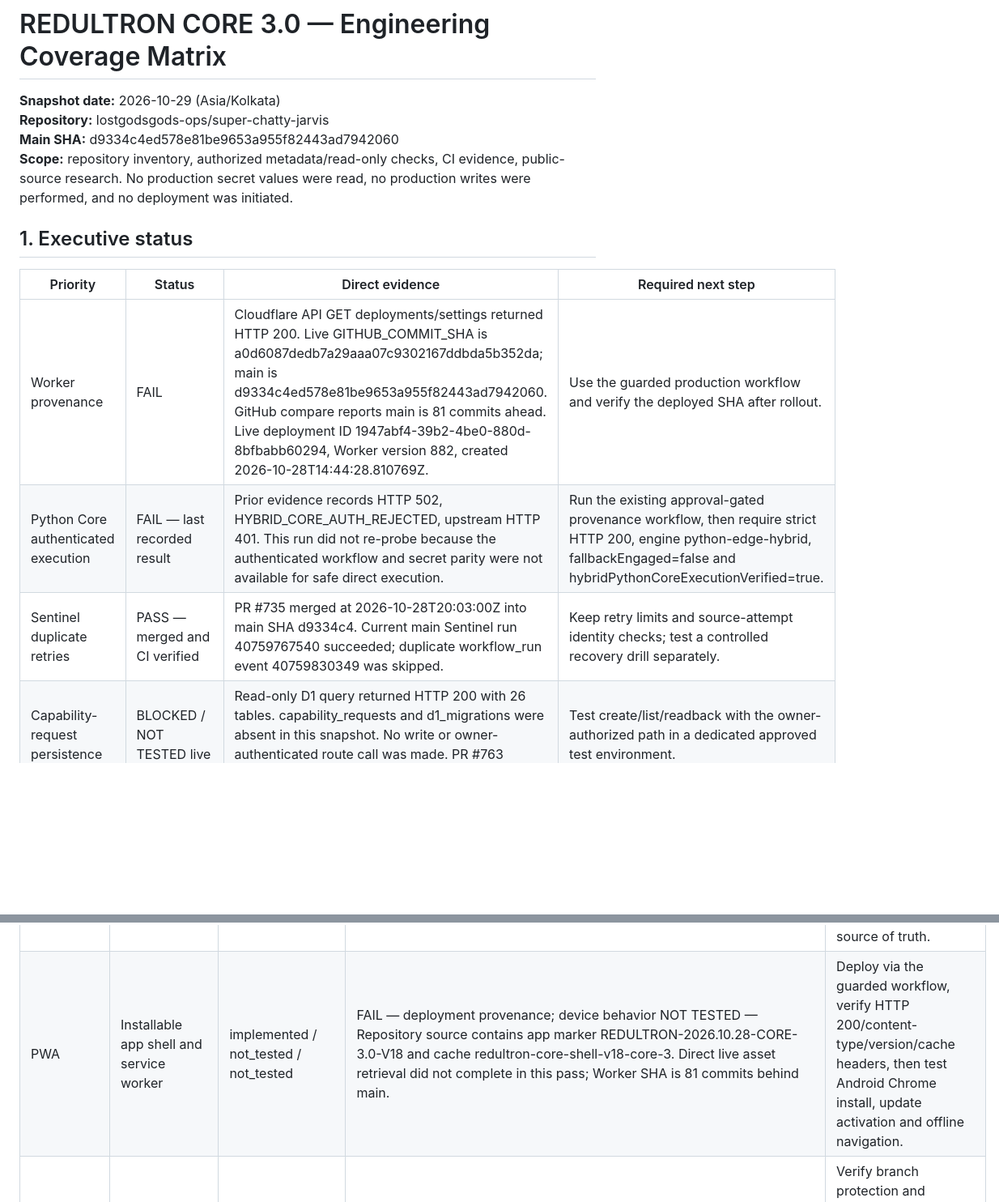
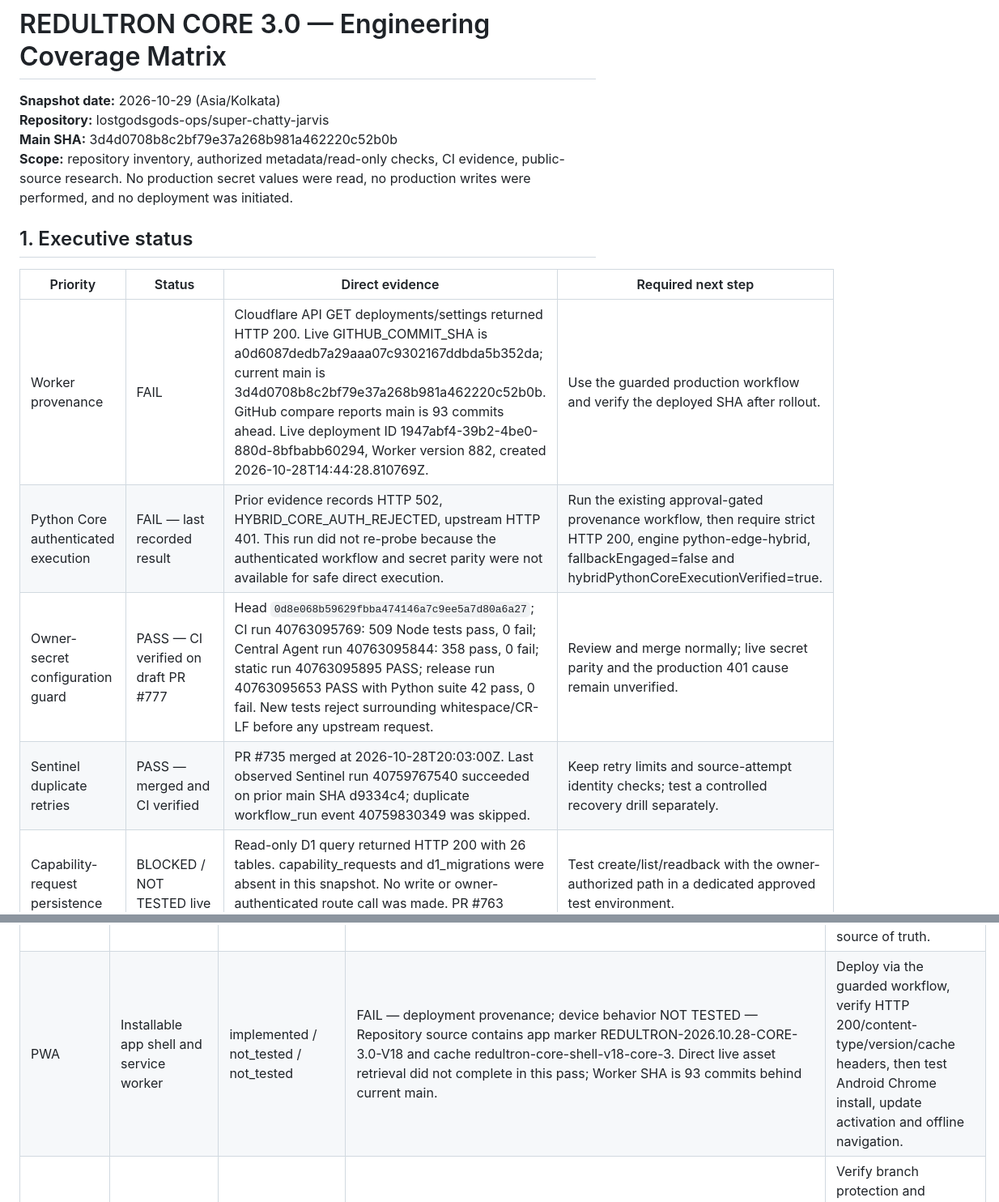
Before and after one commit to lostgodsgods-ops/super-chatty-jarvis, a Markdown page: docs/REDULTRON_COVERAGE_MATRIX_2026-10-29.md, 2 parts joined by grey strips. Shown at 81% size. Drawn GitHub-style; blank space fills up the shorter version.

```diff
--- a/docs/REDULTRON_COVERAGE_MATRIX_2026-10-29.md
+++ b/docs/REDULTRON_COVERAGE_MATRIX_2026-10-29.md
@@ -2,16 +2,17 @@
 
 **Snapshot date:** 2026-10-29 (Asia/Kolkata)
 **Repository:** lostgodsgods-ops/super-chatty-jarvis
-**Main SHA:** d9334c4ed578e81be9653a955f82443ad7942060
+**Main SHA:** 3d4d0708b8c2bf79e37a268b981a462220c52b0b
 **Scope:** repository inventory, authorized metadata/read-only checks, CI evidence, public-source research. No production secret values were read, no production writes were performed, and no deployment was initiated.
 
 ## 1. Executive status
 
 | Priority | Status | Direct evidence | Required next step |
 |---|---|---|---|
-| Worker provenance | FAIL | Cloudflare API GET deployments/settings returned HTTP 200. Live GITHUB_COMMIT_SHA is a0d6087dedb7a29aaa07c9302167ddbda5b352da; main is d9334c4ed578e81be9653a955f82443ad7942060. GitHub compare reports main is 81 commits ahead. Live deployment ID 1947abf4-39b2-4be0-880d-8bfbabb60294, Worker version 882, created 2026-10-28T14:44:28.810769Z. | Use the guarded production workflow and verify the deployed SHA after rollout. |
+| Worker provenance | FAIL | Cloudflare API GET deployments/settings returned HTTP 200. Live GITHUB_COMMIT_SHA is a0d6087dedb7a29aaa07c9302167ddbda5b352da; current main is 3d4d0708b8c2bf79e37a268b981a462220c52b0b. GitHub compare reports main is 93 commits ahead. Live deployment ID 1947abf4-39b2-4be0-880d-8bfbabb60294, Worker version 882, created 2026-10-28T14:44:28.810769Z. | Use the guarded production workflow and verify the deployed SHA after rollout. |
 | Python Core authenticated execution | FAIL — last recorded result | Prior evidence records HTTP 502, HYBRID_CORE_AUTH_REJECTED, upstream HTTP 401. This run did not re-probe because the authenticated workflow and secret parity were not available for safe direct execution. | Run the existing approval-gated provenance workflow, then require strict HTTP 200, engine python-edge-hybrid, fallbackEngaged=false and hybridPythonCoreExecutionVerified=true. |
-| Sentinel duplicate retries | PASS — merged and CI verified | PR #735 merged at 2026-10-28T20:03:00Z into main SHA d9334c4. Current main Sentinel run 40759767540 succeeded; duplicate workflow_run event 40759830349 was skipped. | Keep retry limits and source-attempt identity checks; test a controlled recovery drill separately. |
+| Owner-secret configuration guard | PASS — CI verified on draft PR #777 | Head `0d8e068b59629fbba474146a7c9ee5a7d80a6a27`; CI run 40763095769: 509 Node tests pass, 0 fail; Central Agent run 40763095844: 358 pass, 0 fail; static run 40763095895 PASS; release run 40763095653 PASS with Python suite 42 pass, 0 fail. New tests reject surrounding whitespace/CR-LF before any upstream request. | Review and merge normally; live secret parity and the production 401 cause remain unverified. |
+| Sentinel duplicate retries | PASS — merged and CI verified | PR #735 merged at 2026-10-28T20:03:00Z. Last observed Sentinel run 40759767540 succeeded on prior main SHA d9334c4; duplicate workflow_run event 40759830349 was skipped. | Keep retry limits and source-attempt identity checks; test a controlled recovery drill separately. |
 | Capability-request persistence | BLOCKED / NOT TESTED live | Read-only D1 query returned HTTP 200 with 26 tables. capability_requests and d1_migrations were absent in this snapshot. No write or owner-authenticated route call was made. PR #763 remains open/draft. | Test create/list/readback with the owner-authorized path in a dedicated approved test environment. |
 | Live Search | NOT TESTED live | Source and unit tests exist; PR #746 merged at 2026-10-28T20:01:48Z. Previous health evidence said provider reachability was not checked. | Verify current provider status, source URLs, freshness, timeout and fallback behavior with live queries. |
 | PWA release | FAIL — provenance; device behavior NOT TESTED | Repository HTML marker is REDULTRON-2026.10.28-CORE-3.0-V18; service-worker cache is redultron-core-shell-v18-core-3. Direct public asset retrieval did not complete in this run. | Guarded deployment, live HTTP/content-type/version check, then Android Chrome install/update/offline test. |
@@ -55,7 +56,7 @@ The machine-readable registry defines 14 integration entries. Layer statuses are
 | CORE-AI | Cloudflare Workers AI | not_tested / configured / not_tested | NOT TESTED — Cloudflare Worker settings expose the AI binding; no live model call was made. | Run a bounded non-sensitive provider smoke test after deployment provenance is corrected. |
 | SEARCH | Live search and fallback routing | not_tested / configured / not_tested | NOT TESTED — provider reachability — Search source/tests exist; PR #746 is merged. Prior health evidence reported searchProviderReachabilityChecked=false. No live query was run in this pass. | Verify current provider HTTP status, source URLs, timeout, fallbackEngaged and stale-cache markers with both time-sensitive and timeless queries. |
 | OBS | Logs, traces, and redaction | not_tested / configured / not_tested | CONFIGURED; canary verification NOT TESTED — Cloudflare settings GET returned HTTP 200. Query-string redaction is true, raw invocation logs are false, and logs/traces persistence is enabled at 0.1 sampling; this matches central-agent/wrangler.jsonc. Root wrangler.jsonc differs and is not the deployment config. | Use synthetic secret canaries to prove redaction and document retention; keep central-agent/wrangler.jsonc as the explicit deploy source of truth. |
-| PWA | Installable app shell and service worker | implemented / not_tested / not_tested | FAIL — deployment provenance; device behavior NOT TESTED — Repository source contains app marker REDULTRON-2026.10.28-CORE-3.0-V18 and cache redultron-core-shell-v18-core-3. Direct live asset retrieval did not complete in this pass; Worker SHA is 81 commits behind main. | Deploy via the guarded workflow, verify HTTP 200/content-type/version/cache headers, then test Android Chrome install, update activation and offline navigation. |
+| PWA | Installable app shell and service worker | implemented / not_tested / not_tested | FAIL — deployment provenance; device behavior NOT TESTED — Repository source contains app marker REDULTRON-2026.10.28-CORE-3.0-V18 and cache redultron-core-shell-v18-core-3. Direct live asset retrieval did not complete in this pass; Worker SHA is 93 commits behind current main. | Deploy via the guarded workflow, verify HTTP 200/content-type/version/cache headers, then test Android Chrome install, update activation and offline navigation. |
 | GITHUB-CI | CI and production deployment controls | implemented / blocked / blocked | PARTIAL — CI pass, branch protection unconfirmed — Latest main runs: CI 40759767515 PASS; release package 40759767456 PASS; static site 40759767449 PASS; Sentinel 40759767540 PASS. Branch protection endpoint was not accessible through the connector (403); workflow/environment reviewer settings were not independently verified. | Verify branch protection and production environment reviewers in the authorized GitHub settings UI/API; do not infer protection from workflow YAML alone. |
 | AGENTS | Registered agent catalog and runtime dispatch | implemented / configured / blocked | BLOCKED — no runnable agent fleet — config/agent-registry.json declares 90 catalog entries, 0 provisioned agents and automatic dispatch disabled. Agent service checks found no usable active session or linked swarm. | Use bounded, separately authorized agent tasks only when a supported session and service credits are available. |
 | BANKING | Banking and financial integrations | not_implemented / not_tested / not_tested | NOT IMPLEMENTED — Registry marks the integration not implemented; no banking provider adapter or live account connection was verified. | Keep sandbox/read-only by default; require an explicit provider contract, consent and separate owner approval before any mutation. |
```
Also changed, not shown: other parts of docs/REDULTRON_COVERAGE_MATRIX_2026-10-29.md (+15 -12 lines).
